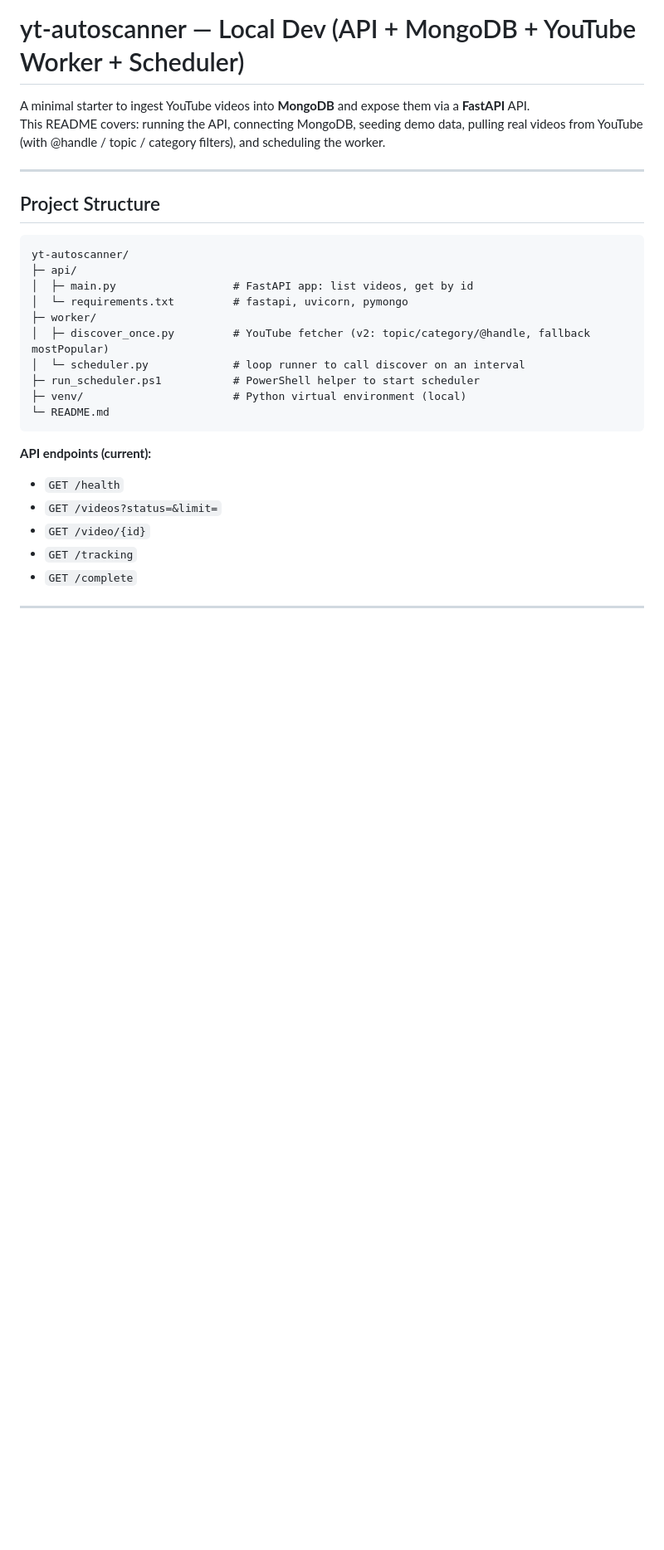
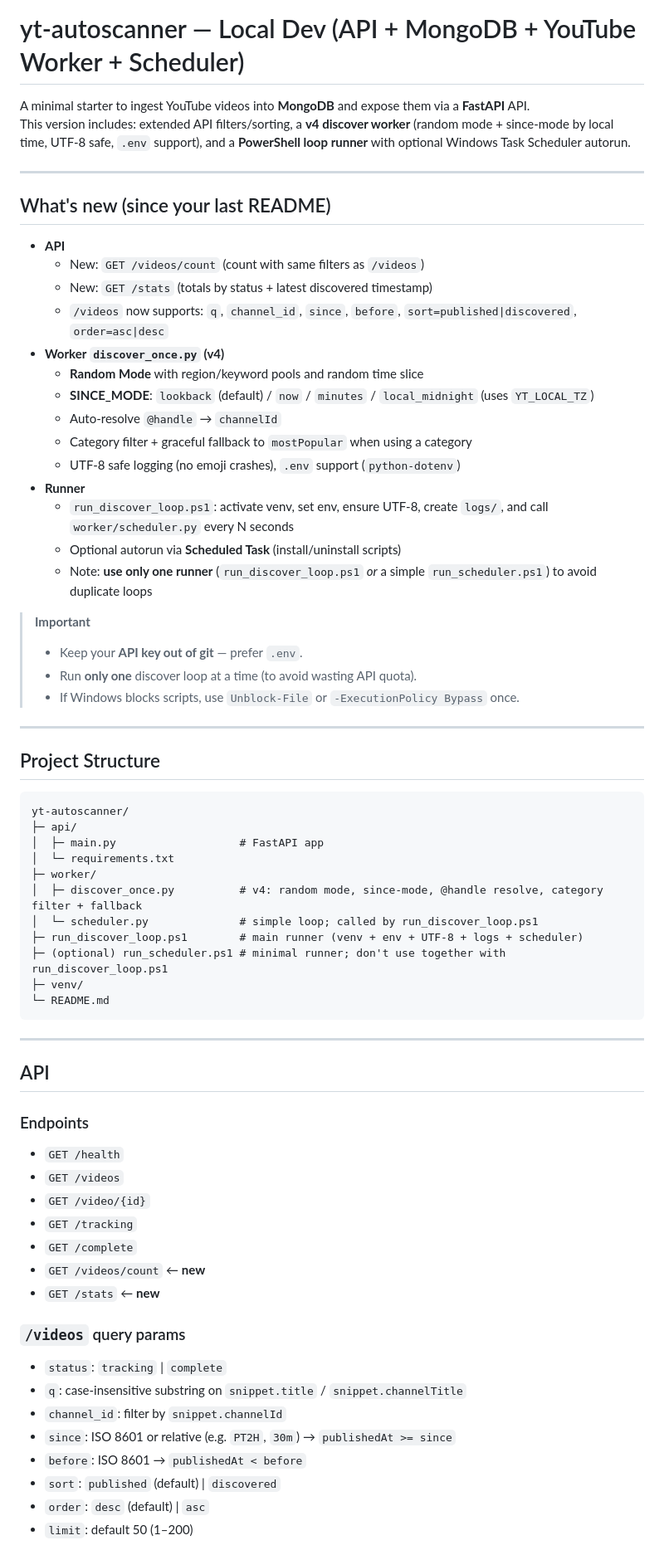
Before and after one commit to anhquanbui/yt-autoscanner, a Markdown page: README.md, the part around the change printed below. Shown: that part at 83% size. GitHub-like rendering; blank space fills up the shorter version.

````diff
--- a/README.md
+++ b/README.md
@@ -1,7 +1,30 @@
 # yt-autoscanner — Local Dev (API + MongoDB + YouTube Worker + Scheduler)
 
 A minimal starter to ingest YouTube videos into **MongoDB** and expose them via a **FastAPI** API.
-This README covers: running the API, connecting MongoDB, seeding demo data, pulling real videos from YouTube (with @handle / topic / category filters), and scheduling the worker.
+This version includes: extended API filters/sorting, a **v4 discover worker** (random mode + since‑mode by local time, UTF‑8 safe, `.env` support), and a **PowerShell loop runner** with optional Windows Task Scheduler autorun.
+
+---
+
+## What's new (since your last README)
+- **API**
+  - New: `GET /videos/count` (count with same filters as `/videos`)
+  - New: `GET /stats` (totals by status + latest discovered timestamp)
+  - `/videos` now supports: `q`, `channel_id`, `since`, `before`, `sort=published|discovered`, `order=asc|desc`
+- **Worker `discover_once.py` (v4)**
+  - **Random Mode** with region/keyword pools and random time slice
+  - **SINCE_MODE**: `lookback` (default) / `now` / `minutes` / `local_midnight` (uses `YT_LOCAL_TZ`)
+  - Auto‑resolve `@handle` → `channelId`
+  - Category filter + graceful fallback to `mostPopular` when using a category
+  - UTF‑8 safe logging (no emoji crashes), `.env` support (`python-dotenv`)
+- **Runner**
+  - `run_discover_loop.ps1`: activate venv, set env, ensure UTF‑8, create `logs/`, and call `worker/scheduler.py` every N seconds
+  - Optional autorun via **Scheduled Task** (install/uninstall scripts)
+  - Note: **use only one runner** (`run_discover_loop.ps1` *or* a simple `run_scheduler.ps1`) to avoid duplicate loops
+
+> **Important**
+> - Keep your **API key out of git** — prefer `.env`.
+> - Run **only one** discover loop at a time (to avoid wasting API quota).
+> - If Windows blocks scripts, use `Unblock-File` or `-ExecutionPolicy Bypass` once.
 
 ---
 
@@ -9,22 +32,37 @@ This README covers: running the API, connecting MongoDB, seeding demo data, pull
 ```
 yt-autoscanner/
 ├─ api/
-│  ├─ main.py                  # FastAPI app: list videos, get by id
-│  └─ requirements.txt         # fastapi, uvicorn, pymongo
+│  ├─ main.py                   # FastAPI app
+│  └─ requirements.txt
 ├─ worker/
-│  ├─ discover_once.py         # YouTube fetcher (v2: topic/category/@handle, fallback mostPopular)
-│  └─ scheduler.py             # loop runner to call discover on an interval
-├─ run_scheduler.ps1           # PowerShell helper to start scheduler
-├─ venv/                       # Python virtual environment (local)
+│  ├─ discover_once.py          # v4: random mode, since-mode, @handle resolve, category filter + fallback
+│  └─ scheduler.py              # simple loop; called by run_discover_loop.ps1
+├─ run_discover_loop.ps1        # main runner (venv + env + UTF‑8 + logs + scheduler)
+├─ (optional) run_scheduler.ps1 # minimal runner; don't use together with run_discover_loop.ps1
+├─ venv/
 └─ README.md
 ```
 
-**API endpoints (current):**
+---
+
+## API
+
+### Endpoints
 - `GET /health`
-- `GET /videos?status=&limit=`
+- `GET /videos`
 - `GET /video/{id}`
 - `GET /tracking`
 - `GET /complete`
+- `GET /videos/count`  ← **new**
+- `GET /stats`         ← **new**
 
----
+### `/videos` query params
+- `status`: `tracking` | `complete`
+- `q`: case‑insensitive substring on `snippet.title` / `snippet.channelTitle`
+- `channel_id`: filter by `snippet.channelId`
+- `since`: ISO 8601 or relative (e.g. `PT2H`, `30m`) → `publishedAt >= since`
+- `before`: ISO 8601 → `publishedAt < before`
+- `sort`: `published` (default) | `discovered`
+- `order`: `desc` (default) | `asc`
+- `limit`: default 50 (1–200)
 
````
Also changed, not shown: other parts of README.md (+133 -118 lines).
